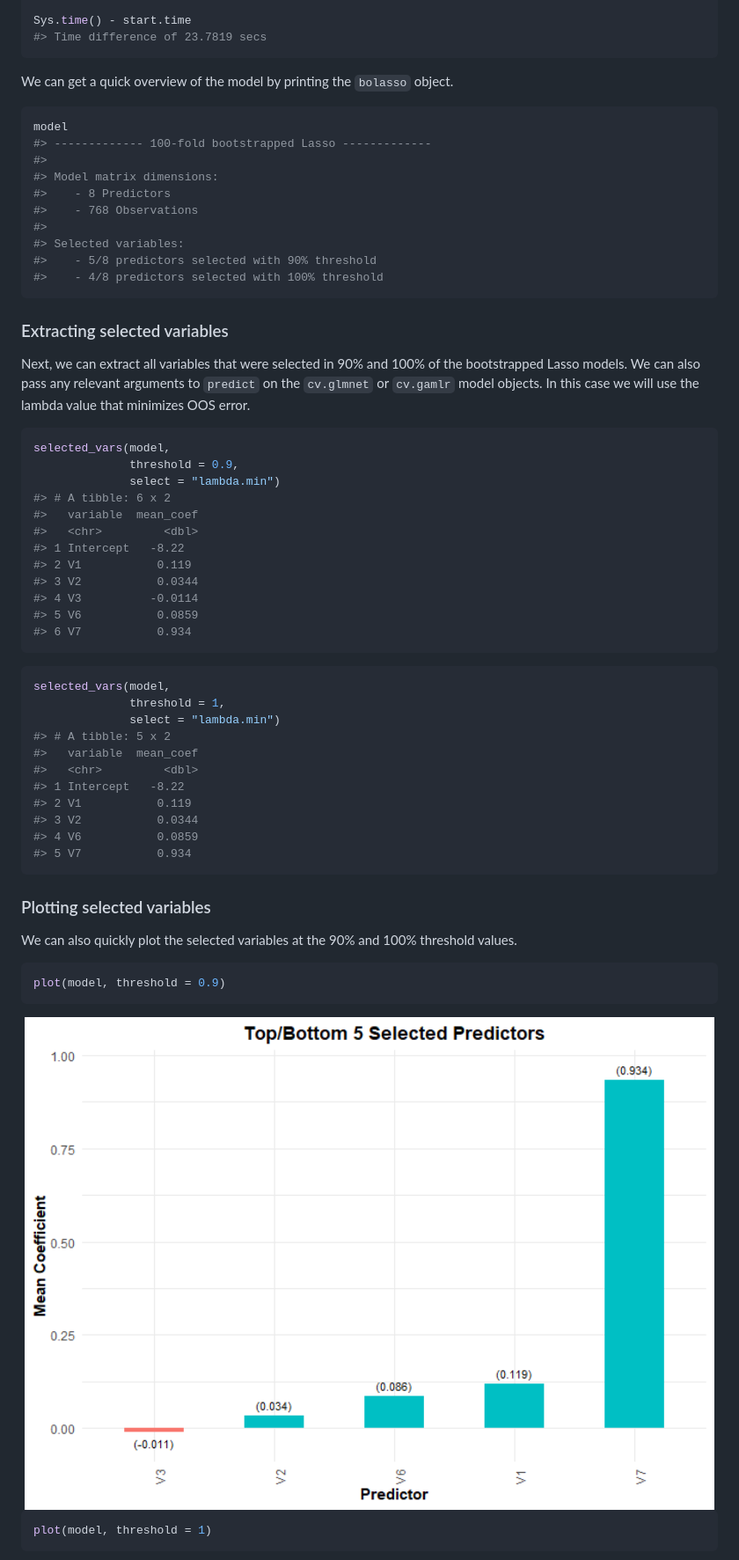
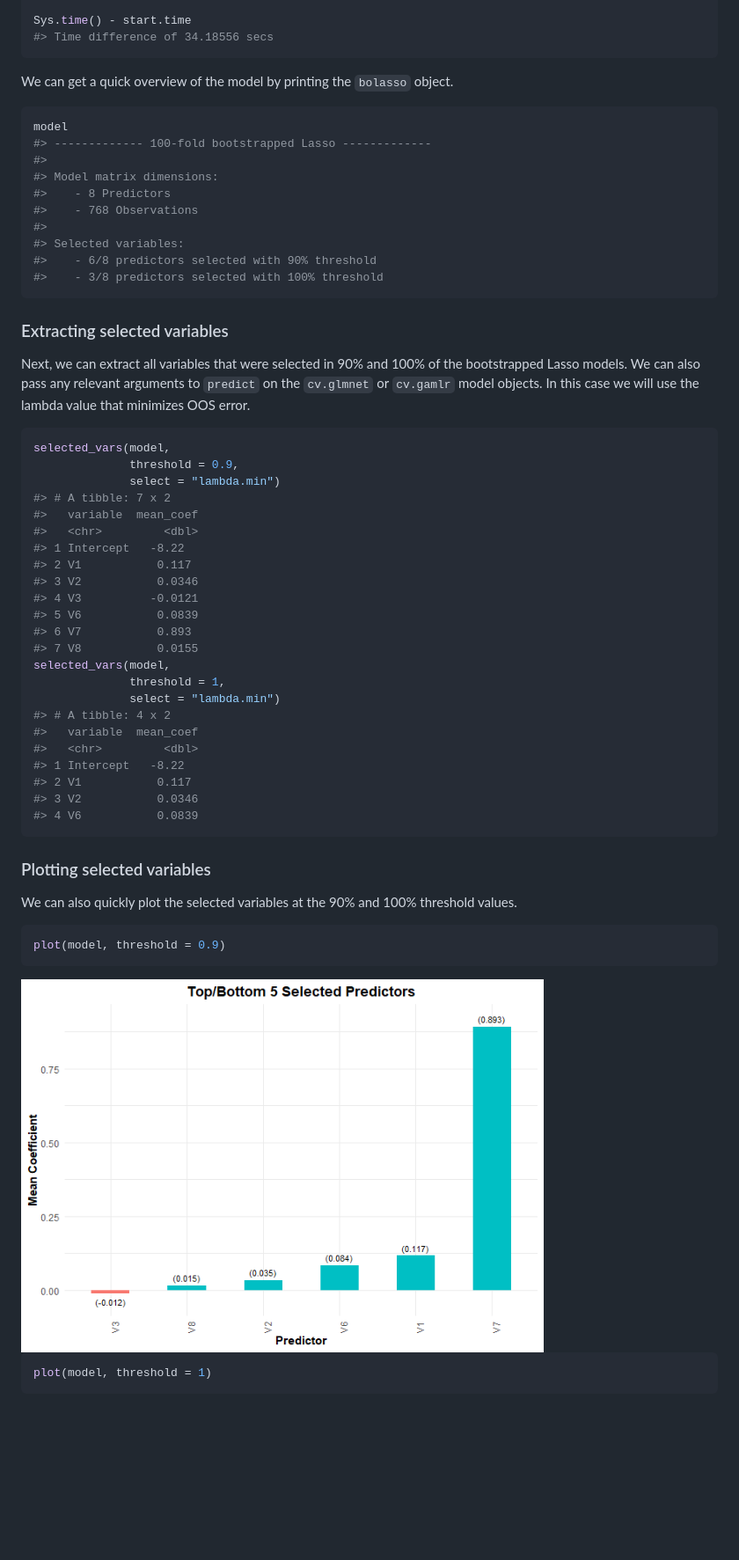
Before and after one commit to dmolitor/bolasso, a Markdown page: README.md, the part around the change printed below. Shown: that part at 88% size. GitHub-like rendering; pictures changed too: man/figures/README-unnamed-chunk-6-1.png; blank space fills up the shorter version.

````diff
--- a/README.md
+++ b/README.md
@@ -59,7 +59,7 @@ model <- bolasso(
 )
 
 Sys.time() - start.time
-#> Time difference of 23.7819 secs
+#> Time difference of 34.18556 secs
 ```
 
 We can get a quick overview of the model by printing the `bolasso`
@@ -74,8 +74,8 @@ model
 #>    - 768 Observations
 #>
 #> Selected variables:
-#>    - 5/8 predictors selected with 90% threshold
-#>    - 4/8 predictors selected with 100% threshold
+#>    - 6/8 predictors selected with 90% threshold
+#>    - 3/8 predictors selected with 100% threshold
 ```
 
 ### Extracting selected variables
@@ -89,29 +89,26 @@ case we will use the lambda value that minimizes OOS error.
 selected_vars(model,
               threshold = 0.9,
               select = "lambda.min")
-#> # A tibble: 6 x 2
+#> # A tibble: 7 x 2
 #>   variable  mean_coef
 #>   <chr>         <dbl>
 #> 1 Intercept   -8.22
-#> 2 V1           0.119
-#> 3 V2           0.0344
-#> 4 V3          -0.0114
-#> 5 V6           0.0859
-#> 6 V7           0.934
-```
-
-``` r
+#> 2 V1           0.117
+#> 3 V2           0.0346
+#> 4 V3          -0.0121
+#> 5 V6           0.0839
+#> 6 V7           0.893
+#> 7 V8           0.0155
 selected_vars(model,
               threshold = 1,
               select = "lambda.min")
-#> # A tibble: 5 x 2
+#> # A tibble: 4 x 2
 #>   variable  mean_coef
 #>   <chr>         <dbl>
 #> 1 Intercept   -8.22
-#> 2 V1           0.119
-#> 3 V2           0.0344
-#> 4 V6           0.0859
-#> 5 V7           0.934
+#> 2 V1           0.117
+#> 3 V2           0.0346
+#> 4 V6           0.0839
 ```
 
 ### Plotting selected variables
@@ -123,7 +120,7 @@ threshold values.
 plot(model, threshold = 0.9)
 ```
 
-<img src="man/figures/README-unnamed-chunk-7-1.png" width="100%" />
+<img src="man/figures/README-unnamed-chunk-6-1.png" width="75%" />
 
 ``` r
 plot(model, threshold = 1)
````
Also changed, not shown: other parts of README.md (+9 -7 lines), man/figures/README-unnamed-chunk-6-2.png, 1 other file.
